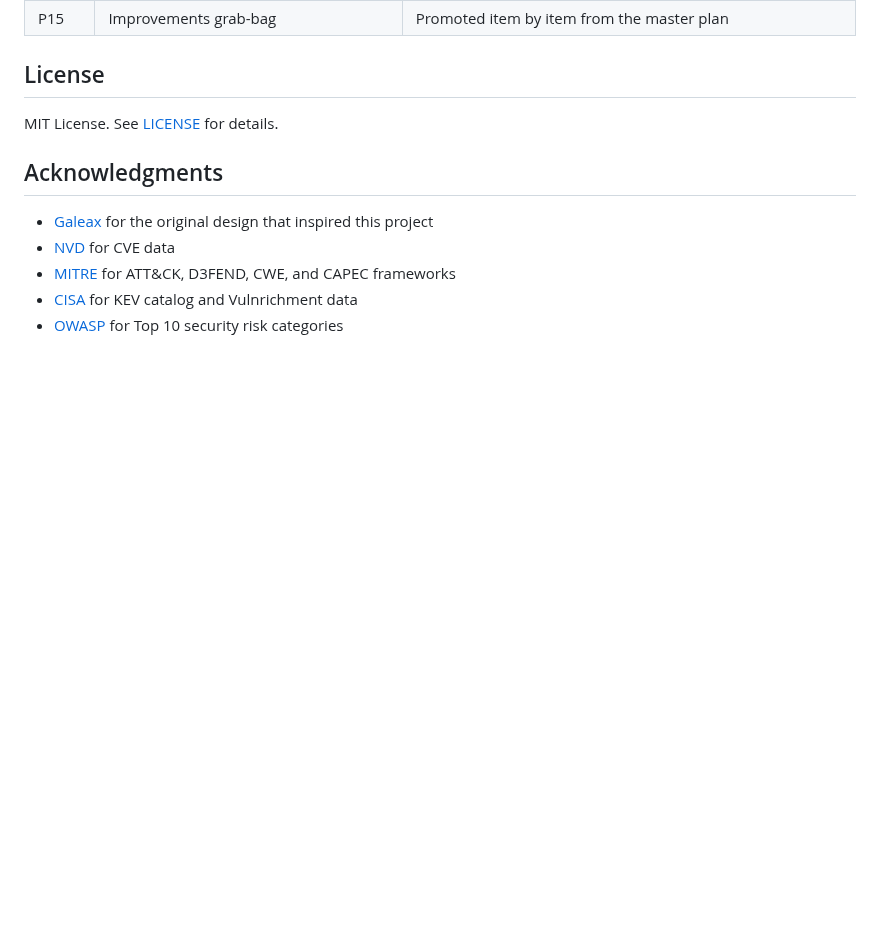
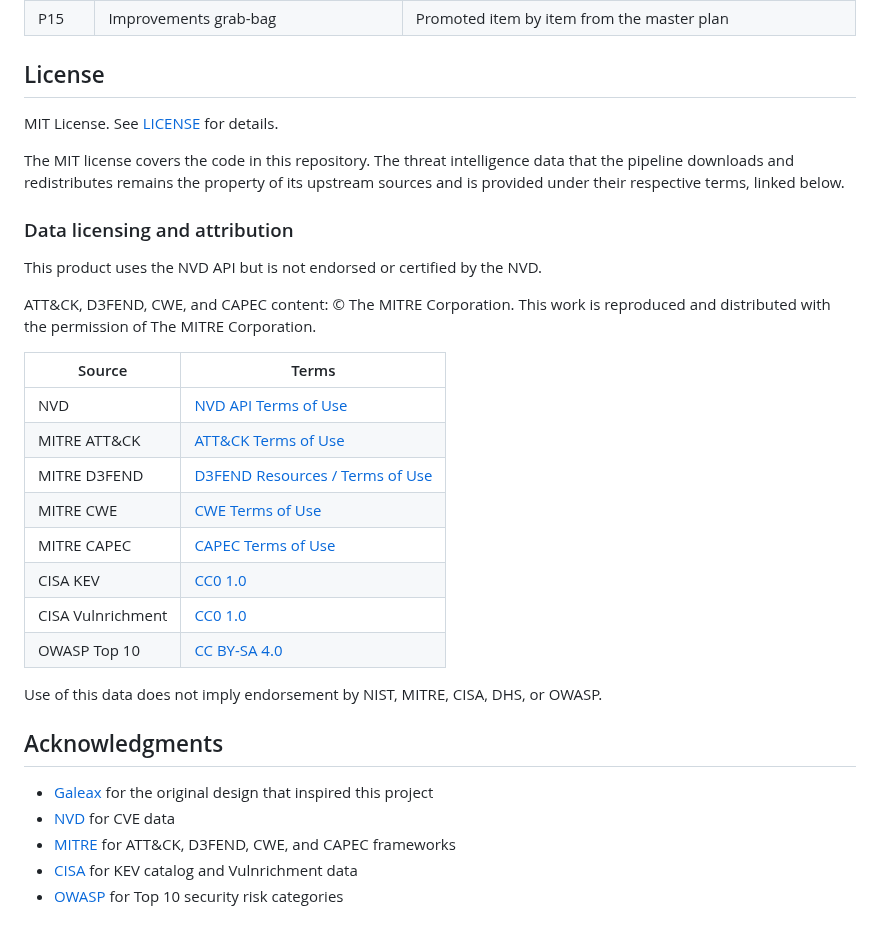
Before and after one commit to NullSpace-BitCradle/Threat_Intelligence_Pipeline, a Markdown page: README.md, the part around the change. GitHub-like rendering; blank space fills up the shorter version.

Commit message:
docs: add data licensing and attribution section
Code is MIT; redistributed threat intel data carries upstream terms.
Each source's terms verified and linked: NVD API ToU (requested notice
included verbatim), MITRE ATT&CK/D3FEND/CWE/CAPEC ToU (permission line
included), CISA KEV + Vulnrichment (CC0 1.0), OWASP Top 10 (CC BY-SA 4.0).

```diff
--- a/README.md
+++ b/README.md
@@ -288,6 +288,27 @@ The development plan with rationale, sizing, and acceptance criteria lives in [P
 
 MIT License. See [LICENSE](LICENSE) for details.
 
+The MIT license covers the code in this repository. The threat intelligence data that the pipeline downloads and redistributes remains the property of its upstream sources and is provided under their respective terms, linked below.
+
+### Data licensing and attribution
+
+This product uses the NVD API but is not endorsed or certified by the NVD.
+
+ATT&CK, D3FEND, CWE, and CAPEC content: © The MITRE Corporation. This work is reproduced and distributed with the permission of The MITRE Corporation.
+
+| Source | Terms |
+|--------|-------|
+| NVD | [NVD API Terms of Use](https://nvd.nist.gov/developers/terms-of-use) |
+| MITRE ATT&CK | [ATT&CK Terms of Use](https://attack.mitre.org/resources/legal-and-branding/terms-of-use/) |
+| MITRE D3FEND | [D3FEND Resources / Terms of Use](https://d3fend.mitre.org/resources/) |
+| MITRE CWE | [CWE Terms of Use](https://cwe.mitre.org/about/termsofuse.html) |
+| MITRE CAPEC | [CAPEC Terms of Use](https://capec.mitre.org/about/termsofuse.html) |
+| CISA KEV | [CC0 1.0](https://www.cisa.gov/sites/default/files/licenses/kev/license.txt) |
+| CISA Vulnrichment | [CC0 1.0](https://github.com/cisagov/vulnrichment) |
+| OWASP Top 10 | [CC BY-SA 4.0](https://owasp.org/www-project-top-ten/) |
+
+Use of this data does not imply endorsement by NIST, MITRE, CISA, DHS, or OWASP.
+
 ## Acknowledgments
 
 - [Galeax](https://github.com/Galeax) for the original design that inspired this project
```
